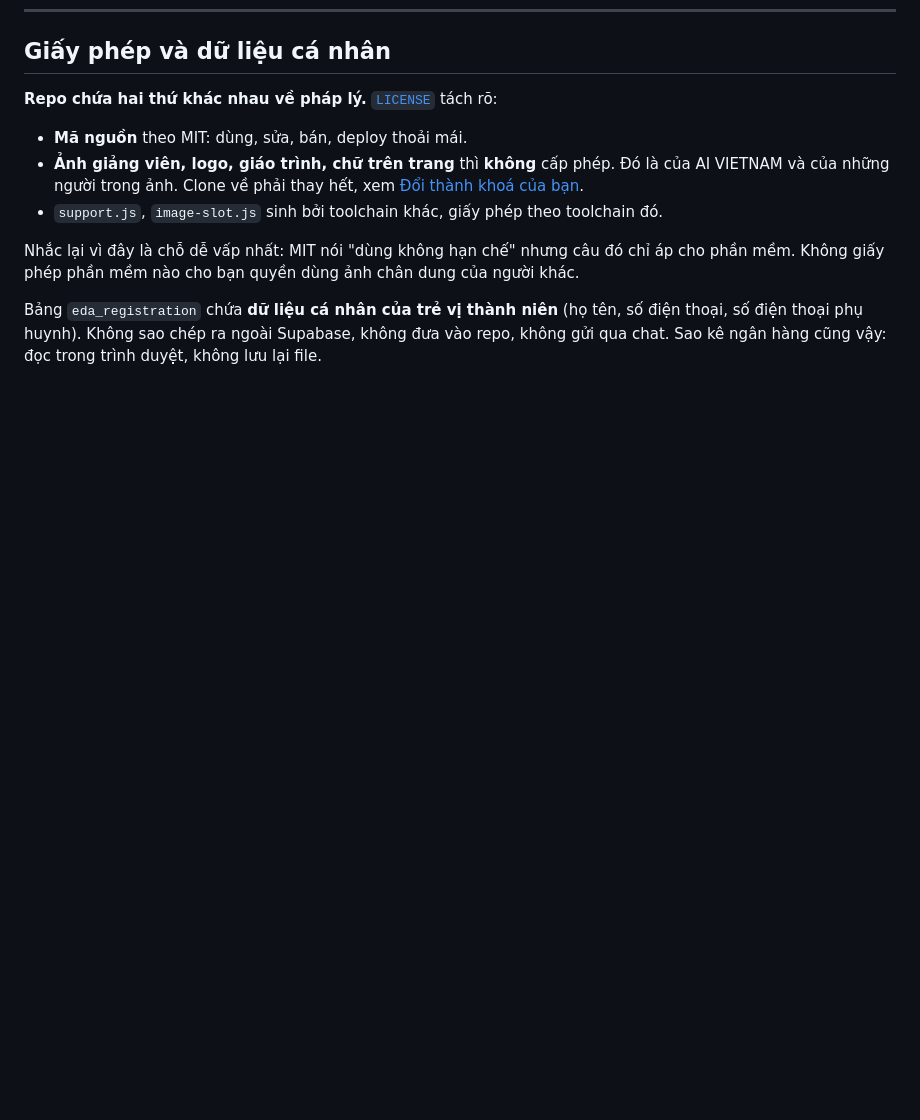
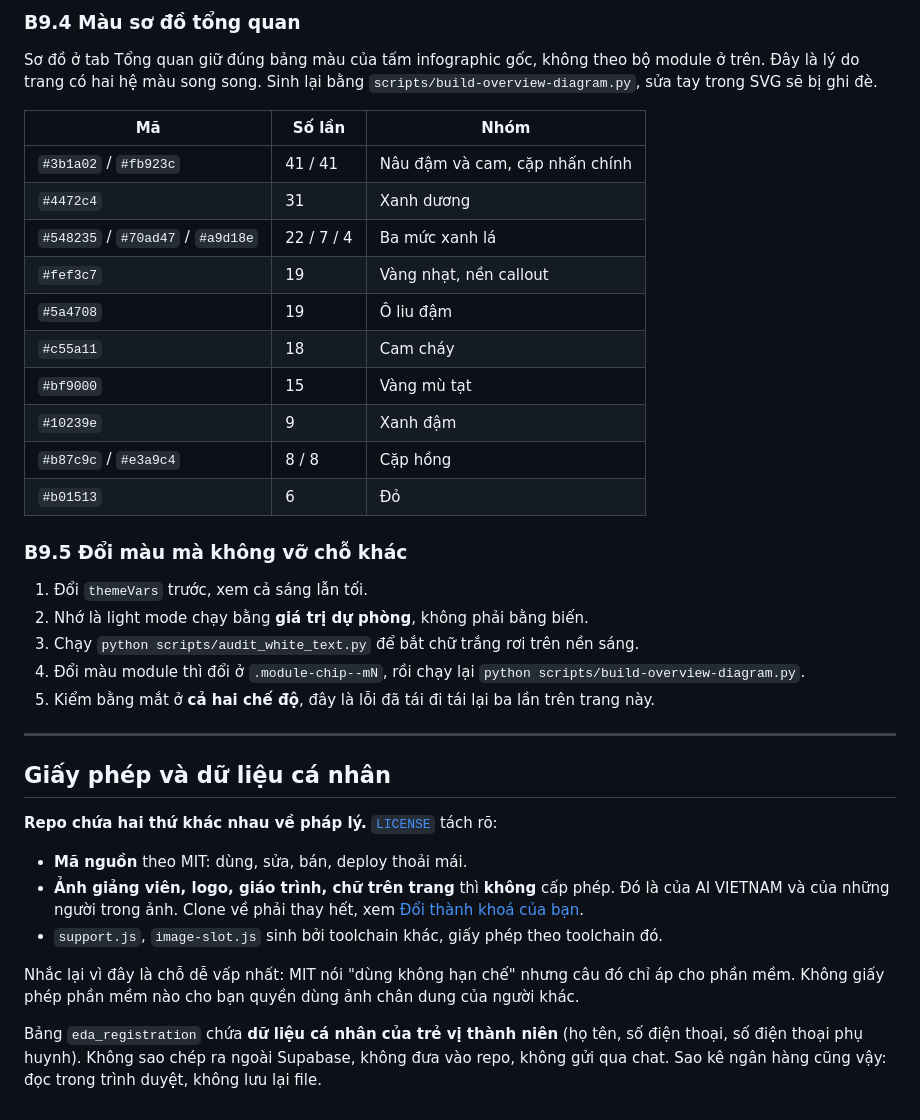
Before and after one commit to Kein95/eDA-sample, a Markdown page: README.md, the part around one of its changes. GitHub-like rendering; blank space fills up the shorter version.

```diff
--- a/README.md
+++ b/README.md
@@ -684,3 +740,33 @@ dò các chỗ chữ trắng trên nền sáng.
+### B9.4 Màu sơ đồ tổng quan
+
+Sơ đồ ở tab Tổng quan giữ đúng bảng màu của tấm infographic gốc, không theo bộ module ở
+trên. Đây là lý do trang có hai hệ màu song song. Sinh lại bằng
+`scripts/build-overview-diagram.py`, sửa tay trong SVG sẽ bị ghi đè.
+
+| Mã | Số lần | Nhóm |
+|---|---|---|
+| `#3b1a02` / `#fb923c` | 41 / 41 | Nâu đậm và cam, cặp nhấn chính |
+| `#4472c4` | 31 | Xanh dương |
+| `#548235` / `#70ad47` / `#a9d18e` | 22 / 7 / 4 | Ba mức xanh lá |
+| `#fef3c7` | 19 | Vàng nhạt, nền callout |
+| `#5a4708` | 19 | Ô liu đậm |
+| `#c55a11` | 18 | Cam cháy |
+| `#bf9000` | 15 | Vàng mù tạt |
+| `#10239e` | 9 | Xanh đậm |
+| `#b87c9c` / `#e3a9c4` | 8 / 8 | Cặp hồng |
+| `#b01513` | 6 | Đỏ |
+
+### B9.5 Đổi màu mà không vỡ chỗ khác
+
+1. Đổi `themeVars` trước, xem cả sáng lẫn tối.
+2. Nhớ là light mode chạy bằng **giá trị dự phòng**, không phải bằng biến.
+3. Chạy `python scripts/audit_white_text.py` để bắt chữ trắng rơi trên nền sáng.
+4. Đổi màu module thì đổi ở `.module-chip--mN`, rồi chạy lại
+   `python scripts/build-overview-diagram.py`.
+5. Kiểm bằng mắt ở **cả hai chế độ**, đây là lỗi đã tái đi tái lại ba lần trên trang này.
+
+---
+
 ## Giấy phép và dữ liệu cá nhân
 
 **Repo chứa hai thứ khác nhau về pháp lý.** [`LICENSE`](LICENSE) tách rõ:
```
Also changed, not shown: other parts of README.md (+56 -0 lines).
